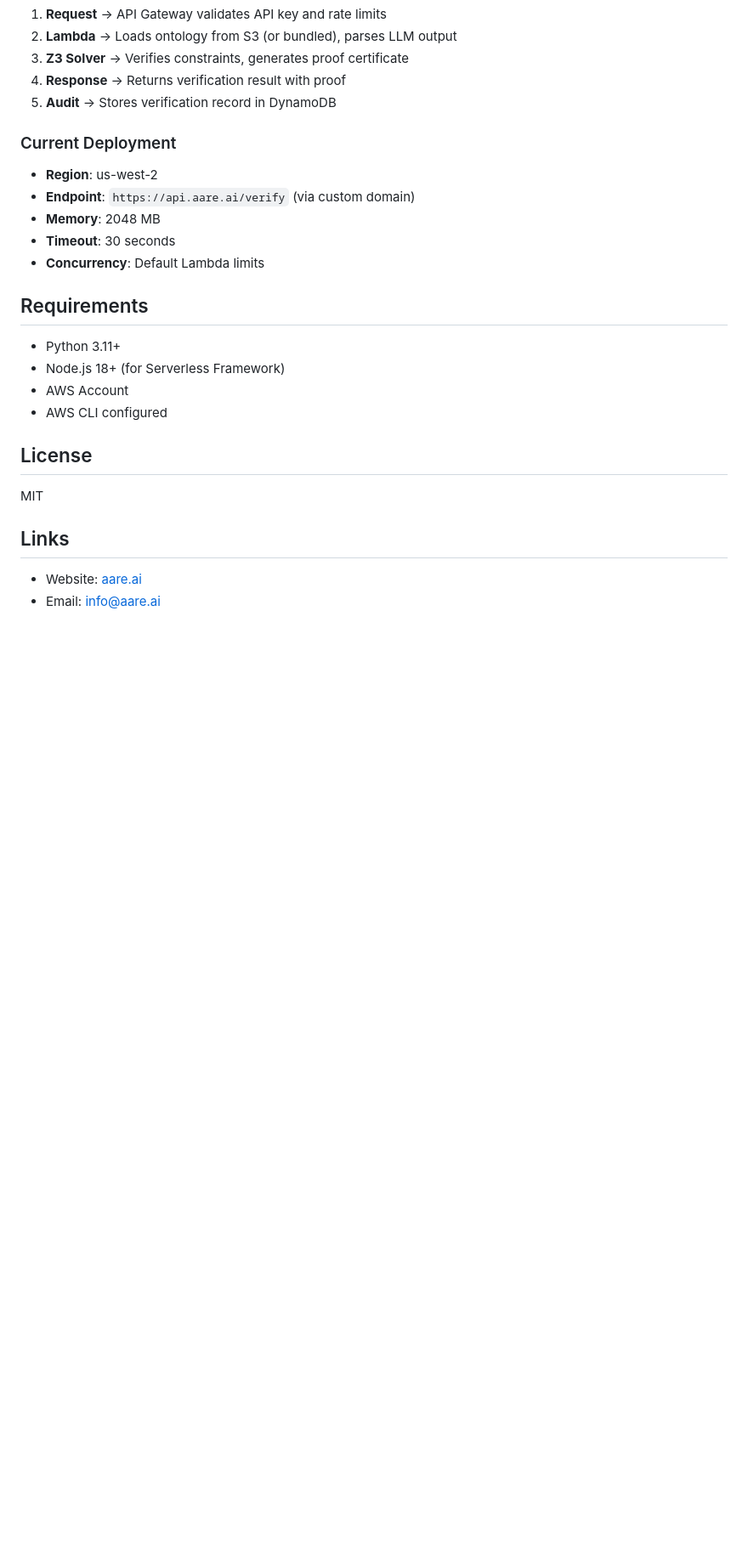
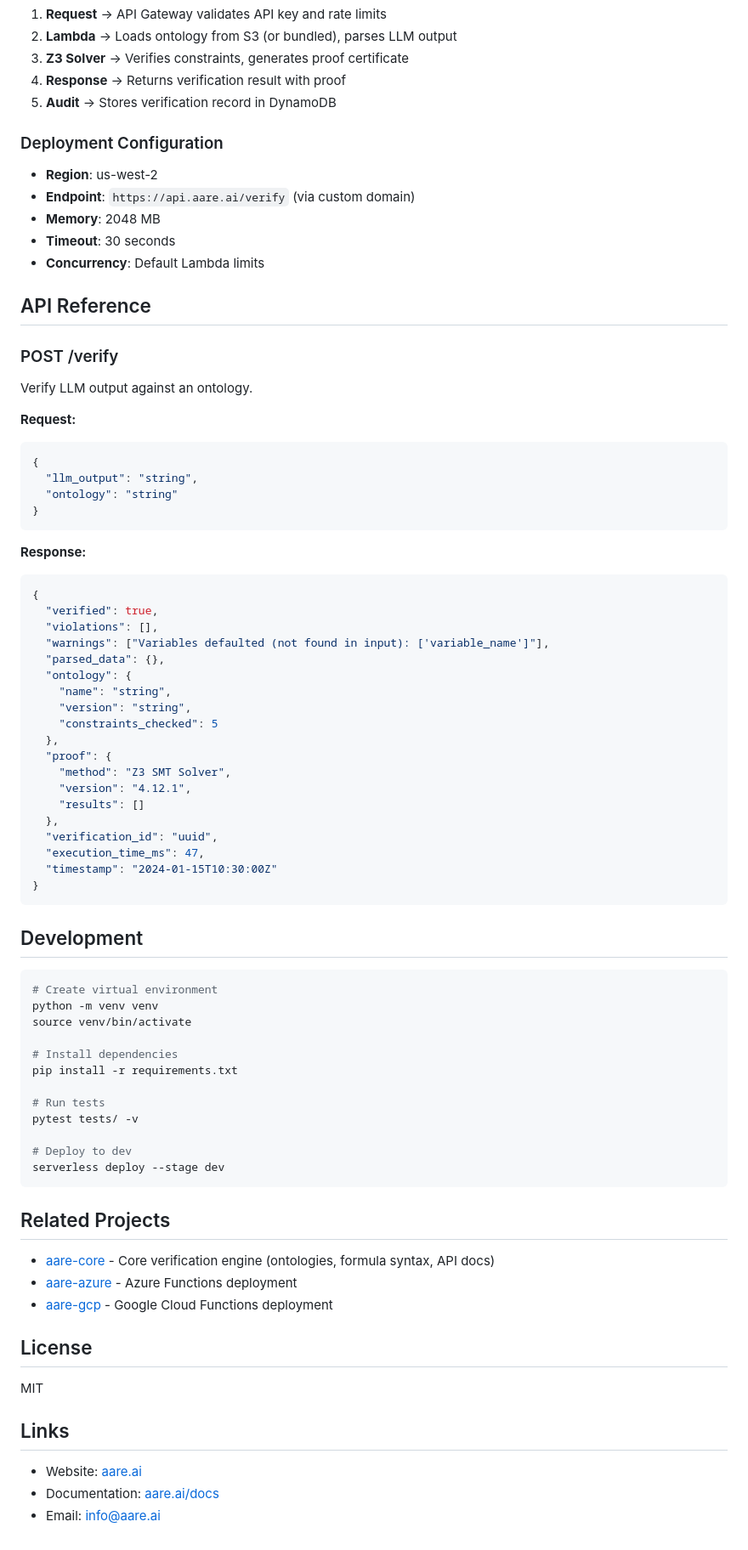
Before and after one commit to aare-ai/aare-aws, a Markdown page: README.md, the part around one of its changes. Shown at 85% size. GitHub-like rendering; blank space fills up the shorter version.

````diff
--- a/README.md
+++ b/README.md
@@ -306,7 +144,7 @@ serverless deploy --stage dev
 4. **Response** → Returns verification result with proof
 5. **Audit** → Stores verification record in DynamoDB
 
-### Current Deployment
+### Deployment Configuration
 
 - **Region**: us-west-2
 - **Endpoint**: `https://api.aare.ai/verify` (via custom domain)
@@ -314,12 +152,65 @@ serverless deploy --stage dev
 - **Timeout**: 30 seconds
 - **Concurrency**: Default Lambda limits
 
-## Requirements
+## API Reference
 
-- Python 3.11+
-- Node.js 18+ (for Serverless Framework)
-- AWS Account
-- AWS CLI configured
+### POST /verify
+
+Verify LLM output against an ontology.
+
+**Request:**
+```json
+{
+  "llm_output": "string",
+  "ontology": "string"
+}
+```
+
+**Response:**
+```json
+{
+  "verified": true,
+  "violations": [],
+  "warnings": ["Variables defaulted (not found in input): ['variable_name']"],
+  "parsed_data": {},
+  "ontology": {
+    "name": "string",
+    "version": "string",
+    "constraints_checked": 5
+  },
+  "proof": {
+    "method": "Z3 SMT Solver",
+    "version": "4.12.1",
+    "results": []
+  },
+  "verification_id": "uuid",
+  "execution_time_ms": 47,
+  "timestamp": "2024-01-15T10:30:00Z"
+}
+```
+
+## Development
+
+```bash
+# Create virtual environment
+python -m venv venv
+source venv/bin/activate
+
+# Install dependencies
+pip install -r requirements.txt
+
+# Run tests
+pytest tests/ -v
+
+# Deploy to dev
+serverless deploy --stage dev
+```
+
+## Related Projects
+
+- [aare-core](https://github.com/aare-ai/aare-core) - Core verification engine (ontologies, formula syntax, API docs)
+- [aare-azure](https://github.com/aare-ai/aare-azure) - Azure Functions deployment
+- [aare-gcp](https://github.com/aare-ai/aare-gcp) - Google Cloud Functions deployment
 
 ## License
 
@@ -328,4 +219,5 @@ MIT
 ## Links
 
 - Website: [aare.ai](https://aare.ai)
+- Documentation: [aare.ai/docs](https://aare.ai/docs.html)
 - Email: info@aare.ai
````
Also changed, not shown: other parts of README.md (+13 -175 lines).
